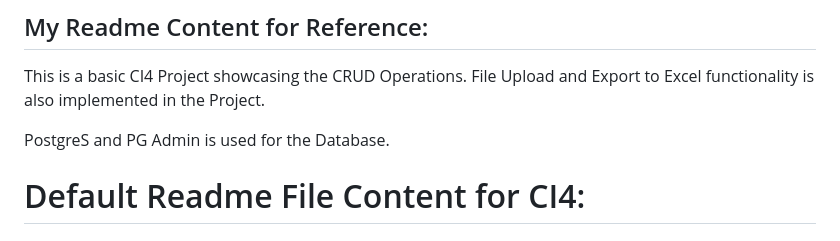
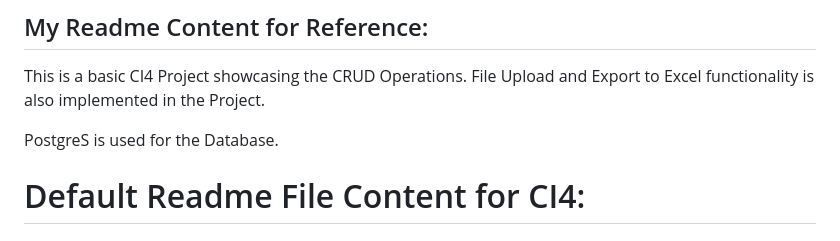
Before and after one commit to iamyuvraj/cip, a Markdown page: README.md, the part around the change. Drawn GitHub-style.

```diff
--- a/README.md
+++ b/README.md
@@ -4,7 +4,7 @@
 This is a basic CI4 Project showcasing the CRUD Operations.
 File Upload and Export to Excel functionality is also implemented in the Project.
 
-PostgreS and PG Admin is used for the Database.
+PostgreS is used for the Database.
 
 # Default Readme File Content for CI4:
 # CodeIgniter 4 Application Starter
```
